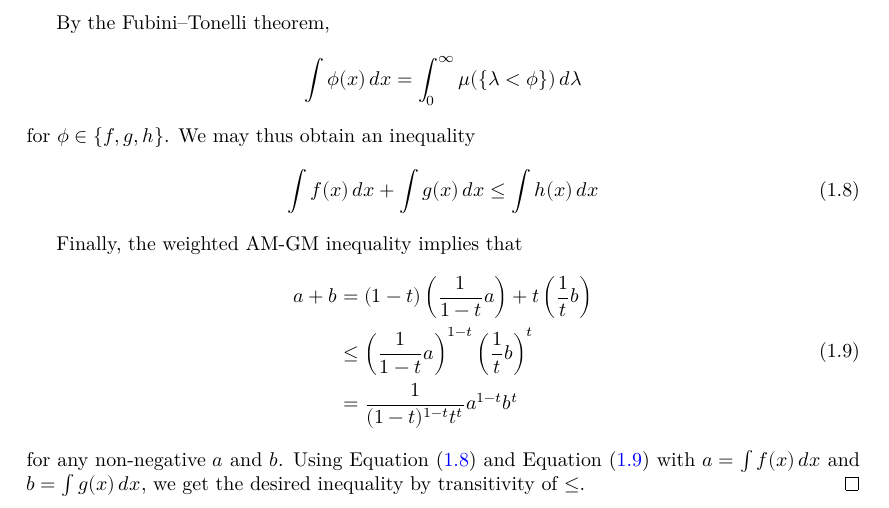
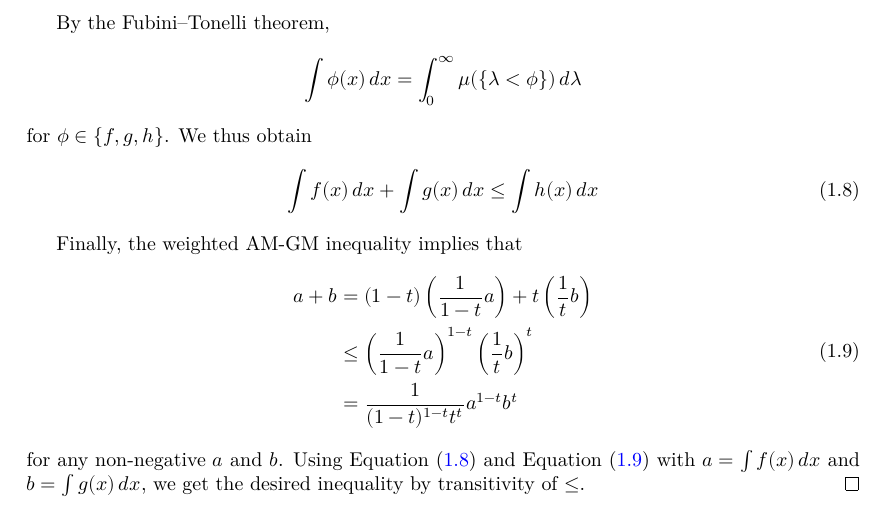
Before and after one commit to Brunn-Minkowski-in-Lean/BrunnMinkowski, a LaTeX document (blueprint/src/print.tex, which reads blueprint/src/sections/prekopa-leindler.tex): part of page 6 of 6, cut so that both start at the same text. Compiled offline with XeLaTeX.

Commit message:
Update blueprint/src/sections/prekopa-leindler.tex
Co-authored-by: Jaehyeon Seo <thgreatseo@gmail.com>

```diff
--- a/blueprint/src/sections/prekopa-leindler.tex
+++ b/blueprint/src/sections/prekopa-leindler.tex
@@ -63,7 +63,7 @@
     By the Fubini--Tonelli theorem,
     \[\int\phi(x)\diff x=\int_{0}^{\infty}\mu(\{\lambda<\phi\})\diff \lambda\]
     for $\phi\in\{f,g,h\}$.
-    We may thus obtain an inequality
+    We thus obtain
     \begin{equation}
         \label{claim:int-ineq}
         \int f(x)\diff x+\int g(x)\diff x\leq \int h(x)\diff x
```
